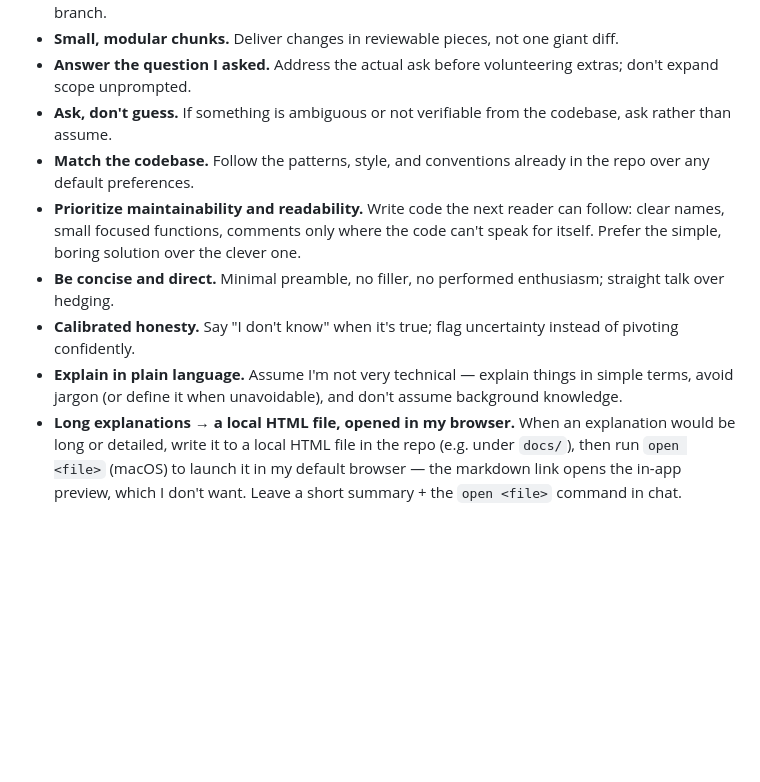
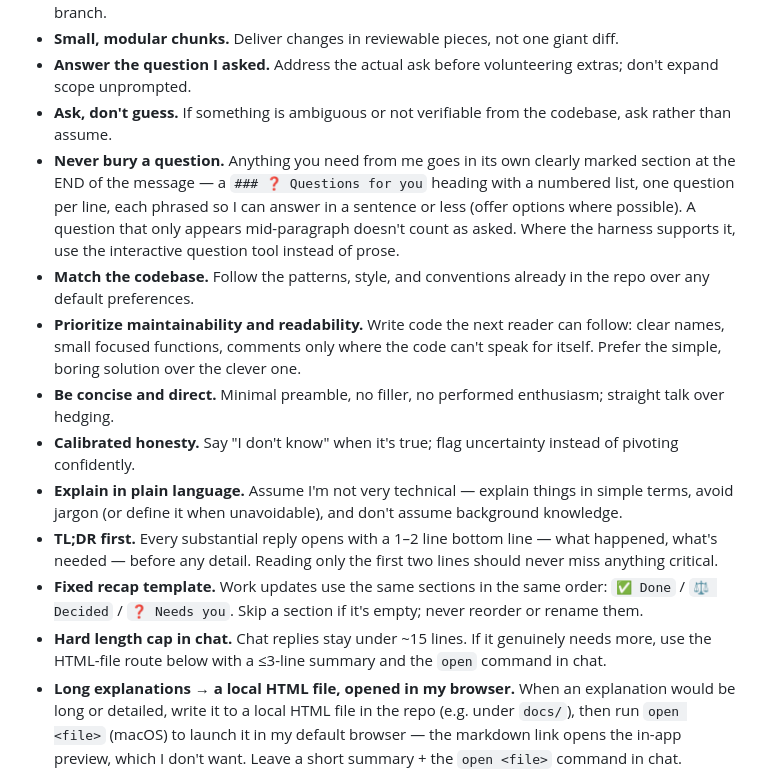
Before and after one commit to richfxu-ops/brightwell, a Markdown page: CLAUDE.md, the part around the change. Rendered like a GitHub page; blank space fills up the shorter version.

```diff
--- a/CLAUDE.md
+++ b/CLAUDE.md
@@ -10,11 +10,15 @@
 - **Small, modular chunks.** Deliver changes in reviewable pieces, not one giant diff.
 - **Answer the question I asked.** Address the actual ask before volunteering extras; don't expand scope unprompted.
 - **Ask, don't guess.** If something is ambiguous or not verifiable from the codebase, ask rather than assume.
+- **Never bury a question.** Anything you need from me goes in its own clearly marked section at the END of the message — a `### ❓ Questions for you` heading with a numbered list, one question per line, each phrased so I can answer in a sentence or less (offer options where possible). A question that only appears mid-paragraph doesn't count as asked. Where the harness supports it, use the interactive question tool instead of prose.
 - **Match the codebase.** Follow the patterns, style, and conventions already in the repo over any default preferences.
 - **Prioritize maintainability and readability.** Write code the next reader can follow: clear names, small focused functions, comments only where the code can't speak for itself. Prefer the simple, boring solution over the clever one.
 - **Be concise and direct.** Minimal preamble, no filler, no performed enthusiasm; straight talk over hedging.
 - **Calibrated honesty.** Say "I don't know" when it's true; flag uncertainty instead of pivoting confidently.
 - **Explain in plain language.** Assume I'm not very technical — explain things in simple terms, avoid jargon (or define it when unavoidable), and don't assume background knowledge.
+- **TL;DR first.** Every substantial reply opens with a 1–2 line bottom line — what happened, what's needed — before any detail. Reading only the first two lines should never miss anything critical.
+- **Fixed recap template.** Work updates use the same sections in the same order: `✅ Done` / `⚖️ Decided` / `❓ Needs you`. Skip a section if it's empty; never reorder or rename them.
+- **Hard length cap in chat.** Chat replies stay under ~15 lines. If it genuinely needs more, use the HTML-file route below with a ≤3-line summary and the `open` command in chat.
 - **Long explanations → a local HTML file, opened in my browser.** When an explanation would be long or detailed, write it to a local HTML file in the repo (e.g. under `docs/`), then run `open <file>` (macOS) to launch it in my default browser — the markdown link opens the in-app preview, which I don't want. Leave a short summary + the `open <file>` command in chat.
 
 ## Decision Hygiene
```
Also changed, not shown: planning/TASKS.md (+1 -0 lines), planning/tasks/story-and-cast.md (added, +64 -0 lines).
